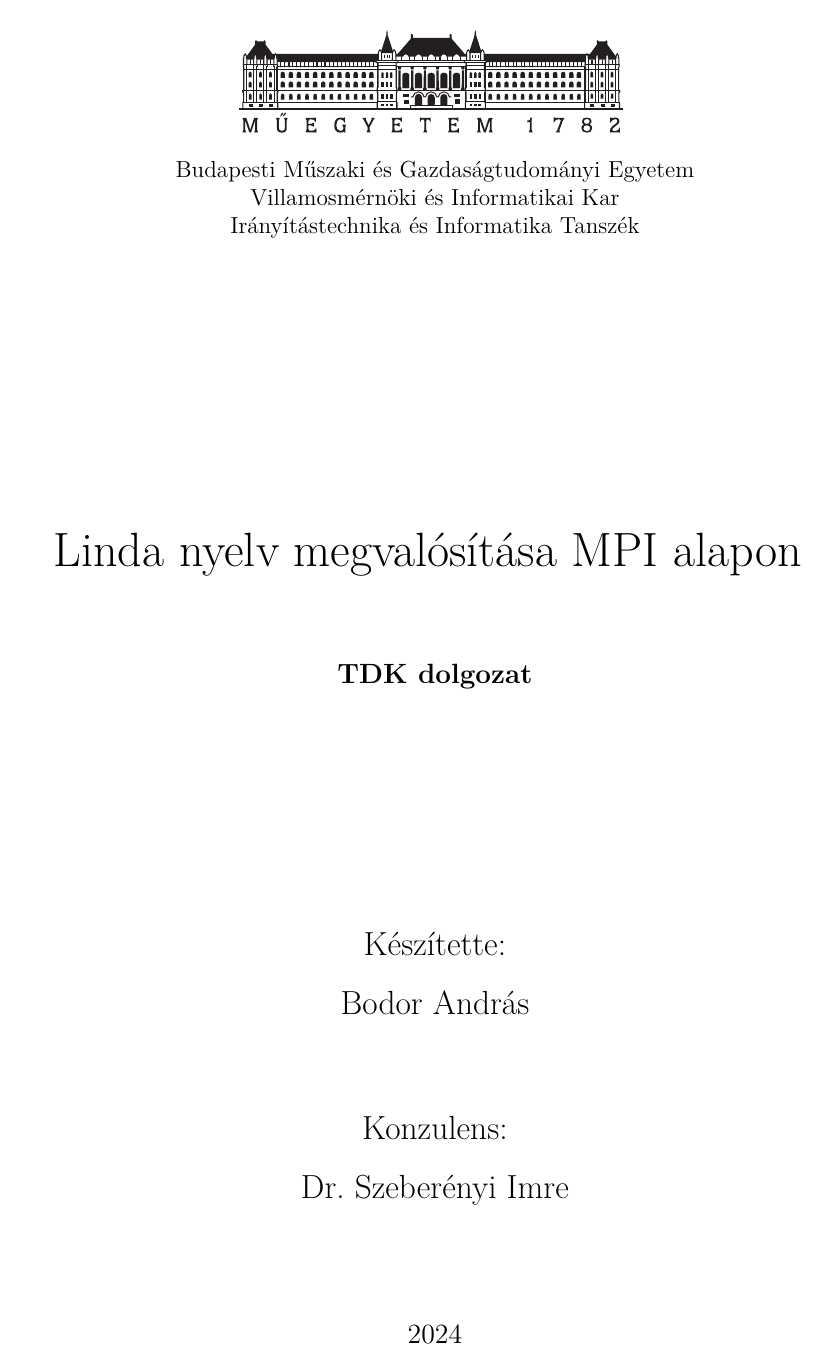
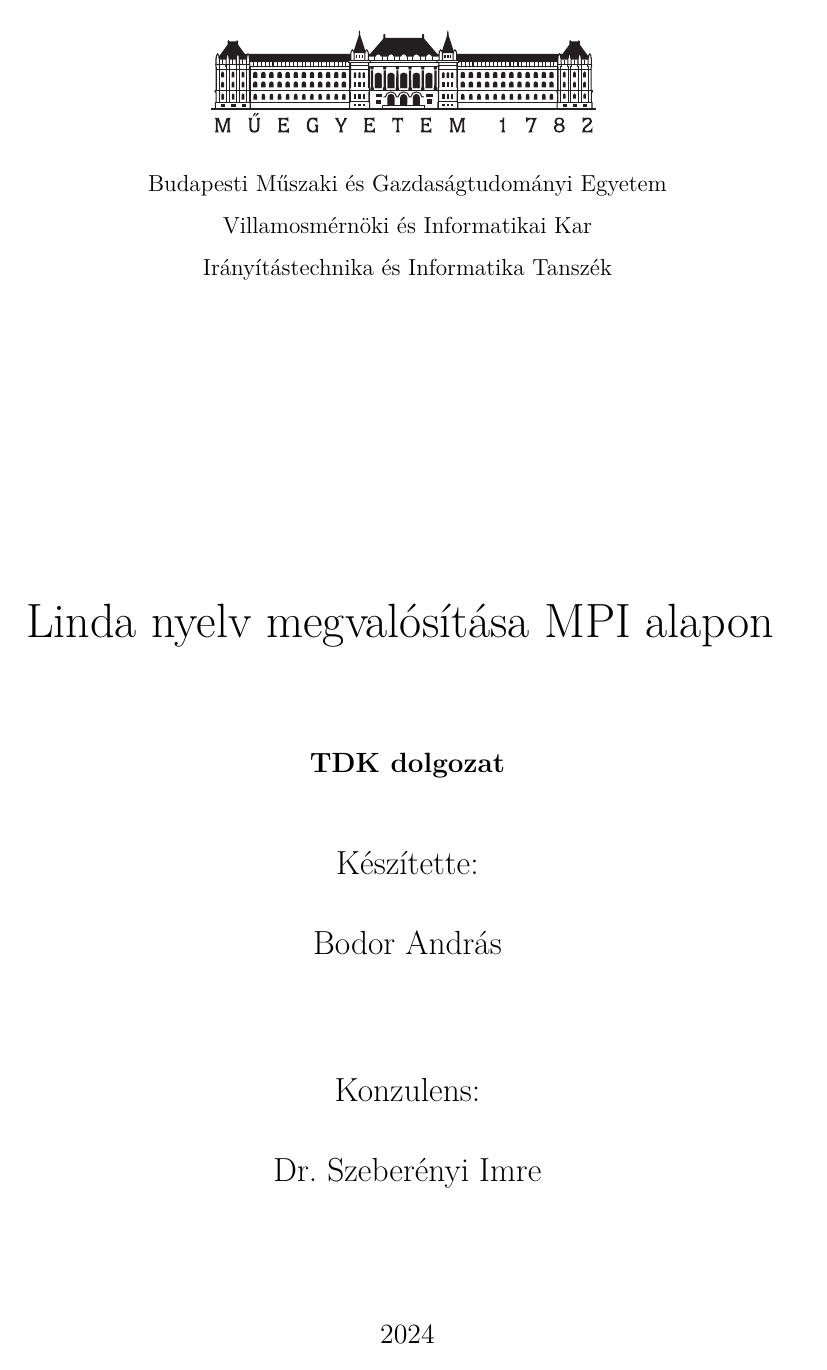
Before and after one commit to bodand/linda-dolgozat, a LaTeX thesis (thesis.tex, which reads include/preamble.tex): page 1 of 39 before the commit and page 1 of 48 after it. Compiled offline with XeLaTeX.

Commit message:
basic fixes

```diff
--- a/include/preamble.tex
+++ b/include/preamble.tex
@@ -7,7 +7,7 @@
 % (like the ToC, the References, and the Chapter pages)remain in plane style
 
 \pagestyle{plain}
-\marginsize{35mm}{25mm}{15mm}{15mm}
+\marginsize{15mm}{15mm}{15mm}{15mm}
 
 \setcounter{tocdepth}{3}
 %\sectionfont{\large\upshape\bfseries}
--- a/thesis.tex
+++ b/thesis.tex
@@ -36,7 +36,7 @@
 %\input{include/thesis-en}
 
 \input{include/preamble}
-%\renewcommand{\baselinestretch}{1.5}
+\renewcommand{\baselinestretch}{1.5}
 
 %--------------------------------------------------------------------------------------
 % Table of contents and the main text
```
Also changed, not shown: include/packages.tex (+1 -1 lines).
